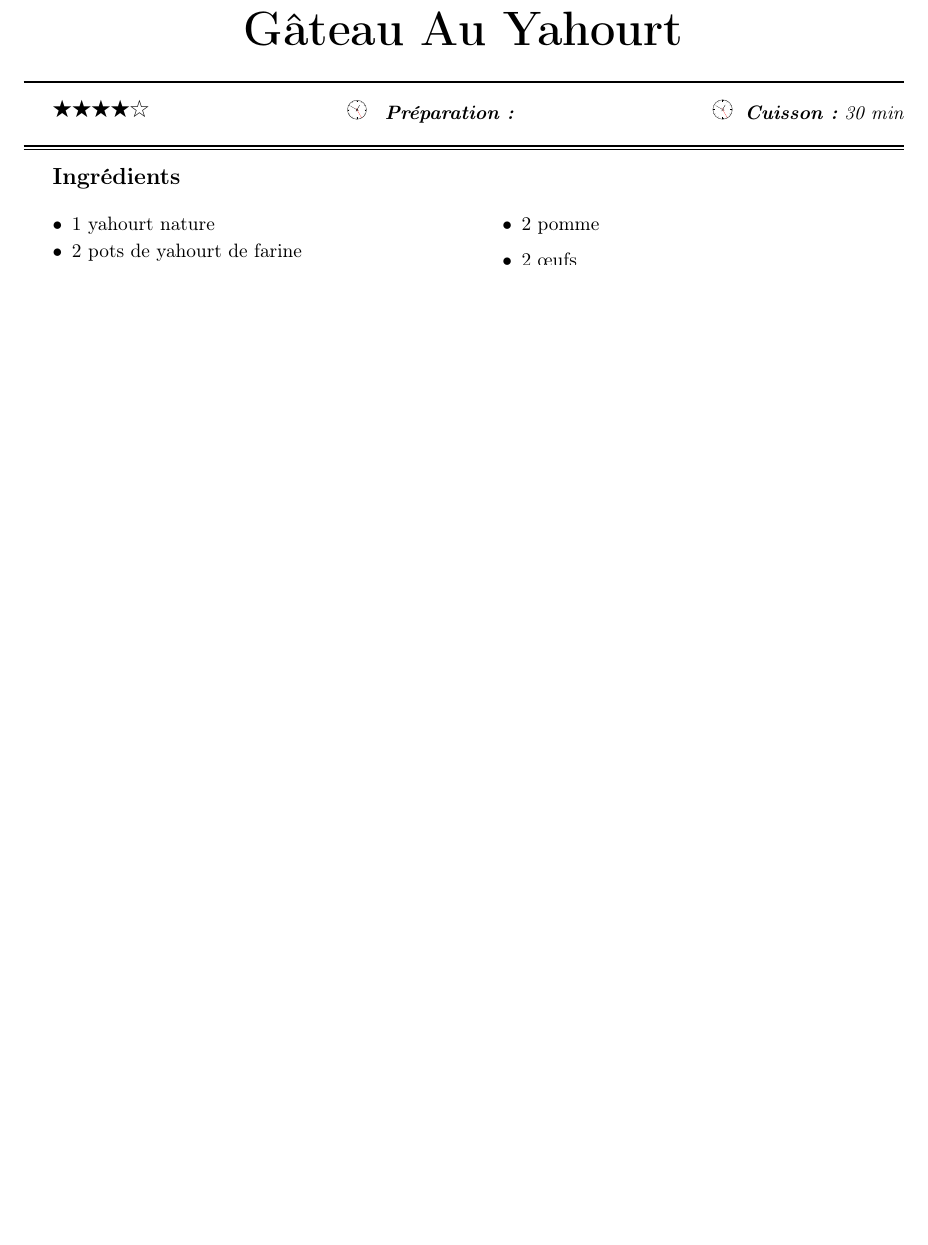
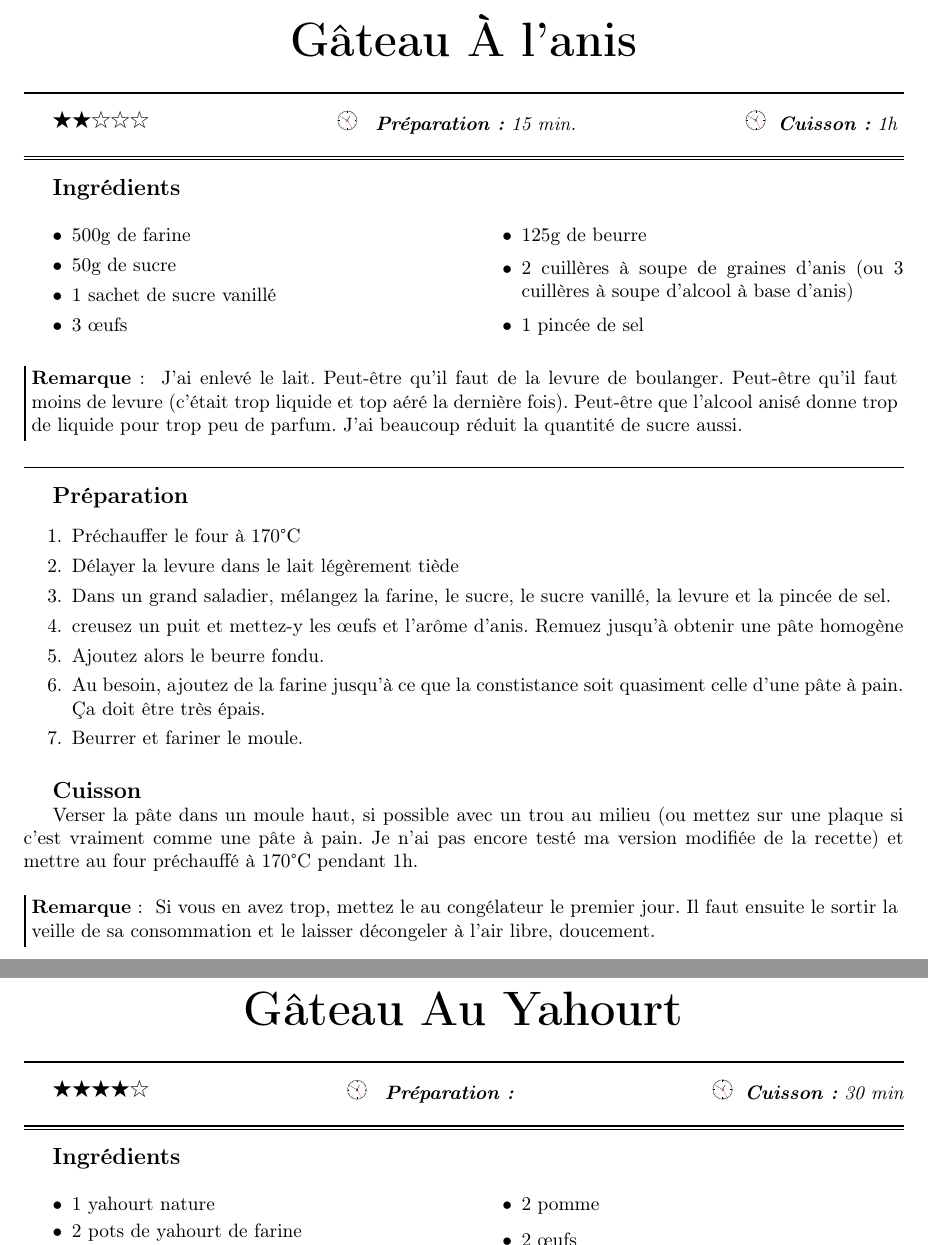
Before and after one commit to sanyaade-teachings/autiwa-tutorials, a LaTeX document (recettes/recettes.tex, which reads recettes/chapitres/05_desserts.tex): part of page 84 of 105 before the commit and two parts of pages 84 and 85 of 106 after it, the two joined at a grey line, cut at the place of the change, the shorter picture padded with empty space. Compiled offline with pdfLaTeX; an older LaTeX class or package is replaced by its successor.

Commit message:
git-svn-id: https://autiwa-tutorials.googlecode.com/svn/trunk@163 0dbe97c4-82fb-7826-aa11-3c1593e05550

```diff
--- a/recettes/chapitres/05_desserts.tex
+++ b/recettes/chapitres/05_desserts.tex
@@ -222,6 +222,40 @@ Démoulez chaud et ajoutez le jus d'ananas mélangé à du rhum et du sucre. (le
 
 \end{recette}
 
+\begin{recette}{Gâteau À l'anis}{2}{15 min.}{1h}
+\begin{ingredients}
+\ingredient 500g de farine
+\ingredient 50g de sucre
+\ingredient 1 sachet de sucre vanillé
+\ingredient 3 œufs
+\ingredient 125g de beurre
+\ingredient 2 cuillères à soupe de graines d’anis (ou 3 cuillères à soupe d'alcool à base d'anis)
+\ingredient 1 pincée de sel
+\end{ingredients}
+\begin{remarque}
+J'ai enlevé le lait. Peut-être qu'il faut de la levure de boulanger. Peut-être qu'il faut moins de levure (c'était trop liquide et top aéré la dernière fois). Peut-être que l'alcool anisé donne trop de liquide pour trop peu de parfum. J'ai beaucoup réduit la quantité de sucre aussi.
+\end{remarque}
+
+
+\begin{preparation}
+\etape Préchauffer le four à 170°C
+\etape Délayer la levure dans le lait légèrement tiède
+\etape Dans un grand saladier, mélangez la farine, le sucre, le sucre vanillé, la levure et la pincée de sel.
+\etape creusez un puit et mettez-y les œufs et l'arôme d'anis. Remuez jusqu'à obtenir une pâte homogène
+\etape Ajoutez alors le beurre fondu.
+\etape Au besoin, ajoutez de la farine jusqu'à ce que la constistance soit quasiment celle d'une pâte à pain. Ça doit être très épais.
+\etape Beurrer et fariner le moule.
+\end{preparation}
+
+\begin{cuisson}
+Verser la pâte dans un moule haut, si possible avec un trou au milieu (ou mettez sur une plaque si c'est vraiment comme une pâte à pain. Je n'ai pas encore testé ma version modifiée de la recette) et mettre au four préchauffé à 170°C pendant 1h.
+\end{cuisson}
+\begin{remarque}
+Si vous en avez trop, mettez le au congélateur le premier jour. Il faut ensuite le sortir la veille de sa consommation et le laisser décongeler à l'air libre, doucement.
+\end{remarque}
+
+\end{recette}
+
 \begin{recette}{Gâteau Au Yahourt}{4}{}{30 min}
 
 \begin{ingredients}
```
Also changed, not shown: recettes/recettes.pdf.
